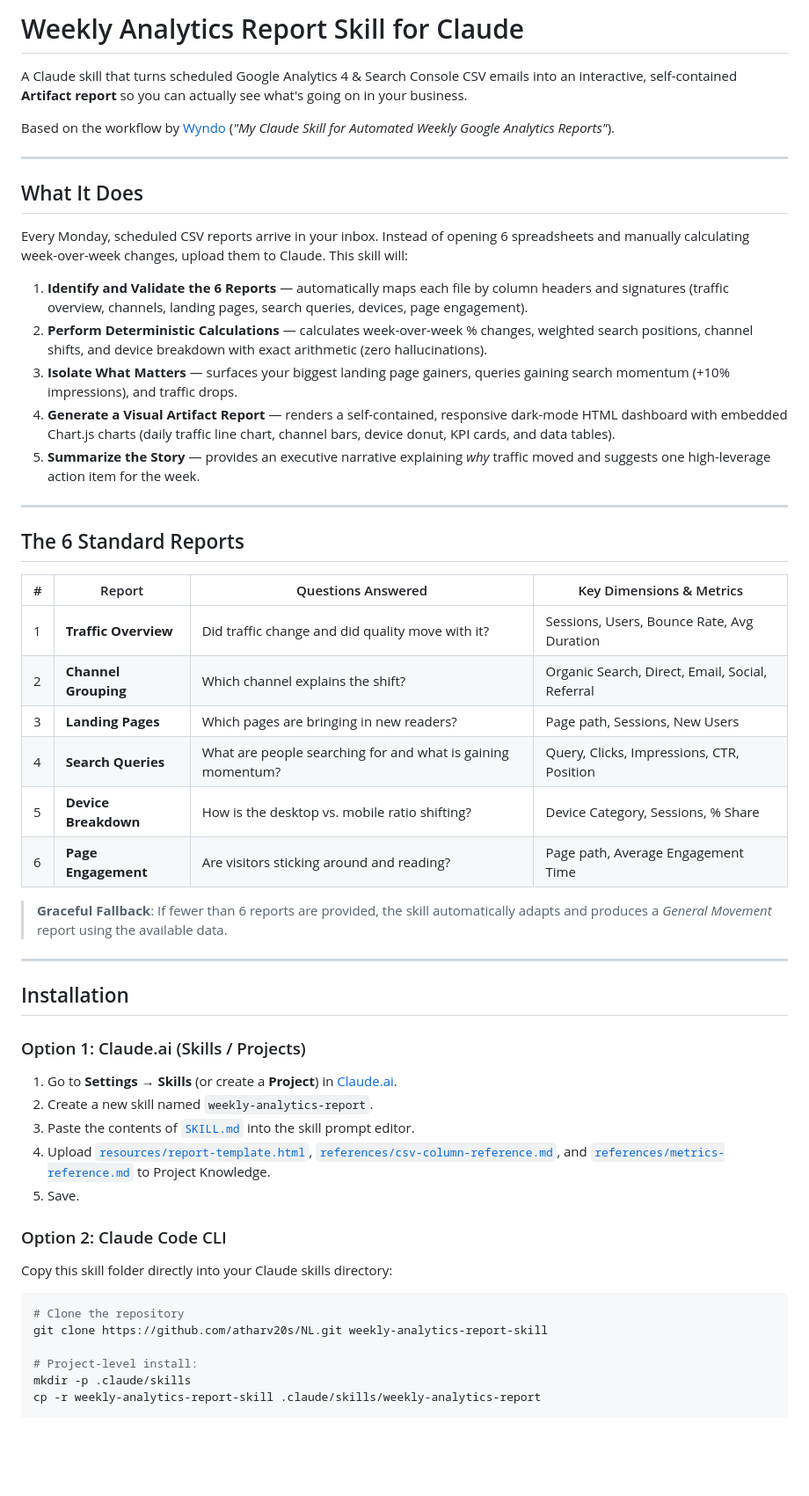
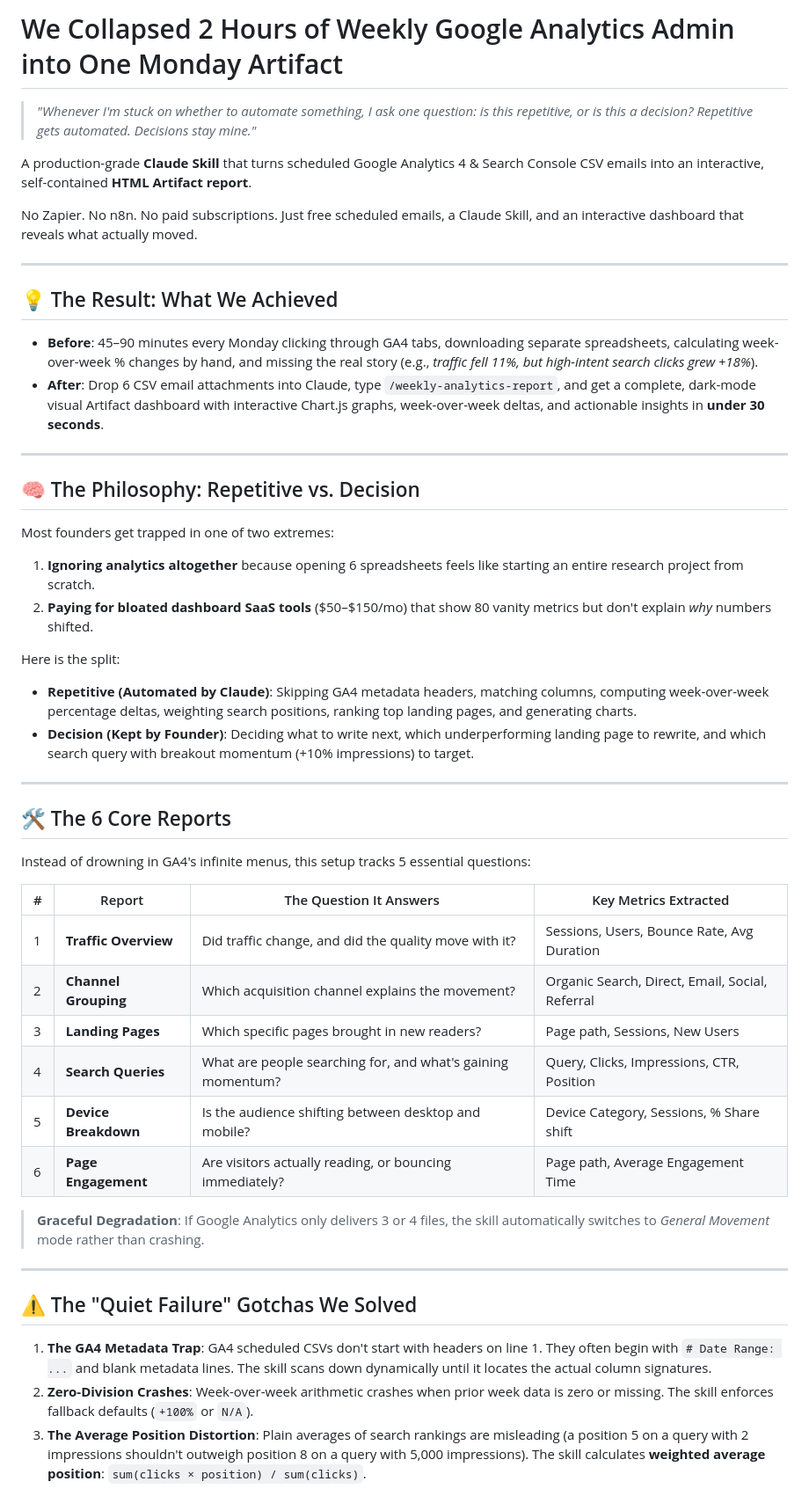
Before and after one commit to atharv20s/NL, a Markdown page: README.md, the part around one of its changes. Shown at 88% size. Drawn GitHub-style; blank space fills up the shorter version.

````diff
--- a/README.md
+++ b/README.md
@@ -1,57 +1,52 @@
-# Weekly Analytics Report Skill for Claude
+# We Collapsed 2 Hours of Weekly Google Analytics Admin into One Monday Artifact
 
-A Claude skill that turns scheduled Google Analytics 4 & Search Console CSV emails into an interactive, self-contained **Artifact report** so you can actually see what's going on in your business.
+> *"Whenever I'm stuck on whether to automate something, I ask one question: is this repetitive, or is this a decision? Repetitive gets automated. Decisions stay mine."*
 
-Based on the workflow by [Wyndo](https://substack.com/@wyndo) (*"My Claude Skill for Automated Weekly Google Analytics Reports"*).
+A production-grade **Claude Skill** that turns scheduled Google Analytics 4 & Search Console CSV emails into an interactive, self-contained **HTML Artifact report**.
+
+No Zapier. No n8n. No paid subscriptions. Just free scheduled emails, a Claude Skill, and an interactive dashboard that reveals what actually moved.
 
 ---
 
-## What It Does
+## 💡 The Result: What We Achieved
 
-Every Monday, scheduled CSV reports arrive in your inbox. Instead of opening 6 spreadsheets and manually calculating week-over-week changes, upload them to Claude. This skill will:
-
-1. **Identify and Validate the 6 Reports** — automatically maps each file by column headers and signatures (traffic overview, channels, landing pages, search queries, devices, page engagement).
-2. **Perform Deterministic Calculations** — calculates week-over-week % changes, weighted search positions, channel shifts, and device breakdown with exact arithmetic (zero hallucinations).
-3. **Isolate What Matters** — surfaces your biggest landing page gainers, queries gaining search momentum (+10% impressions), and traffic drops.
-4. **Generate a Visual Artifact Report** — renders a self-contained, responsive dark-mode HTML dashboard with embedded Chart.js charts (daily traffic line chart, channel bars, device donut, KPI cards, and data tables).
-5. **Summarize the Story** — provides an executive narrative explaining *why* traffic moved and suggests one high-leverage action item for the week.
+- **Before**: 45–90 minutes every Monday clicking through GA4 tabs, downloading separate spreadsheets, calculating week-over-week % changes by hand, and missing the real story (e.g., *traffic fell 11%, but high-intent search clicks grew +18%*).
+- **After**: Drop 6 CSV email attachments into Claude, type `/weekly-analytics-report`, and get a complete, dark-mode visual Artifact dashboard with interactive Chart.js graphs, week-over-week deltas, and actionable insights in **under 30 seconds**.
 
 ---
 
-## The 6 Standard Reports
+## 🧠 The Philosophy: Repetitive vs. Decision
 
-| # | Report | Questions Answered | Key Dimensions & Metrics |
-|---|--------|--------------------|--------------------------|
-| 1 | **Traffic Overview** | Did traffic change and did quality move with it? | Sessions, Users, Bounce Rate, Avg Duration |
-| 2 | **Channel Grouping** | Which channel explains the shift? | Organic Search, Direct, Email, Social, Referral |
-| 3 | **Landing Pages** | Which pages are bringing in new readers? | Page path, Sessions, New Users |
-| 4 | **Search Queries** | What are people searching for and what is gaining momentum? | Query, Clicks, Impressions, CTR, Position |
-| 5 | **Device Breakdown** | How is the desktop vs. mobile ratio shifting? | Device Category, Sessions, % Share |
-| 6 | **Page Engagement** | Are visitors sticking around and reading? | Page path, Average Engagement Time |
+Most founders get trapped in one of two extremes:
+1. **Ignoring analytics altogether** because opening 6 spreadsheets feels like starting an entire research project from scratch.
+2. **Paying for bloated dashboard SaaS tools** ($50–$150/mo) that show 80 vanity metrics but don't explain *why* numbers shifted.
 
-> **Graceful Fallback**: If fewer than 6 reports are provided, the skill automatically adapts and produces a *General Movement* report using the available data.
+Here is the split:
+- **Repetitive (Automated by Claude)**: Skipping GA4 metadata headers, matching columns, computing week-over-week percentage deltas, weighting search positions, ranking top landing pages, and generating charts.
+- **Decision (Kept by Founder)**: Deciding what to write next, which underperforming landing page to rewrite, and which search query with breakout momentum (+10% impressions) to target.
 
 ---
 
-## Installation
+## 🛠️ The 6 Core Reports
 
-### Option 1: Claude.ai (Skills / Projects)
+Instead of drowning in GA4's infinite menus, this setup tracks 5 essential questions:
 
-1. Go to **Settings → Skills** (or create a **Project**) in [Claude.ai](https://claude.ai).
-2. Create a new skill named `weekly-analytics-report`.
-3. Paste the contents of [`SKILL.md`](./SKILL.md) into the skill prompt editor.
-4. Upload [`resources/report-template.html`](./resources/report-template.html), [`references/csv-column-reference.md`](./references/csv-column-reference.md), and [`references/metrics-reference.md`](./references/metrics-reference.md) to Project Knowledge.
-5. Save.
+| # | Report | The Question It Answers | Key Metrics Extracted |
+|---|--------|-------------------------|------------------------|
+| 1 | **Traffic Overview** | Did traffic change, and did the quality move with it? | Sessions, Users, Bounce Rate, Avg Duration |
+| 2 | **Channel Grouping** | Which acquisition channel explains the movement? | Organic Search, Direct, Email, Social, Referral |
+| 3 | **Landing Pages** | Which specific pages brought in new readers? | Page path, Sessions, New Users |
+| 4 | **Search Queries** | What are people searching for, and what's gaining momentum? | Query, Clicks, Impressions, CTR, Position |
+| 5 | **Device Breakdown** | Is the audience shifting between desktop and mobile? | Device Category, Sessions, % Share shift |
+| 6 | **Page Engagement** | Are visitors actually reading, or bouncing immediately? | Page path, Average Engagement Time |
 
-### Option 2: Claude Code CLI
+> **Graceful Degradation**: If Google Analytics only delivers 3 or 4 files, the skill automatically switches to *General Movement* mode rather than crashing.
 
-Copy this skill folder directly into your Claude skills directory:
+---
 
-```bash
-# Clone the repository
-git clone https://github.com/atharv20s/NL.git weekly-analytics-report-skill
+## ⚠️ The "Quiet Failure" Gotchas We Solved
 
-# Project-level install:
-mkdir -p .claude/skills
-cp -r weekly-analytics-report-skill .claude/skills/weekly-analytics-report
+1. **The GA4 Metadata Trap**: GA4 scheduled CSVs don't start with headers on line 1. They often begin with `# Date Range: ...` and blank metadata lines. The skill scans down dynamically until it locates the actual column signatures.
+2. **Zero-Division Crashes**: Week-over-week arithmetic crashes when prior week data is zero or missing. The skill enforces fallback defaults (`+100%` or `N/A`).
+3. **The Average Position Distortion**: Plain averages of search rankings are misleading (a position 5 on a query with 2 impressions shouldn't outweigh position 8 on a query with 5,000 impressions). The skill calculates **weighted average position**: `sum(clicks × position) / sum(clicks)`.
 
````
Also changed, not shown: other parts of README.md (+50 -50 lines).
